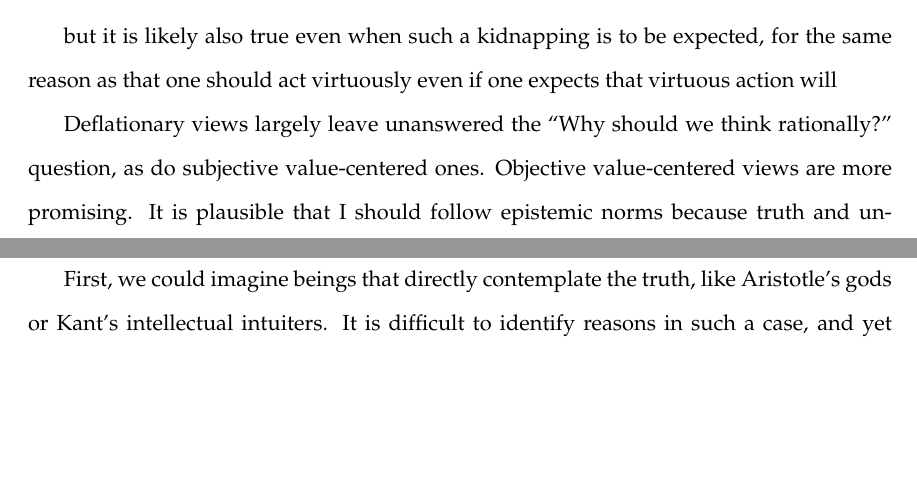
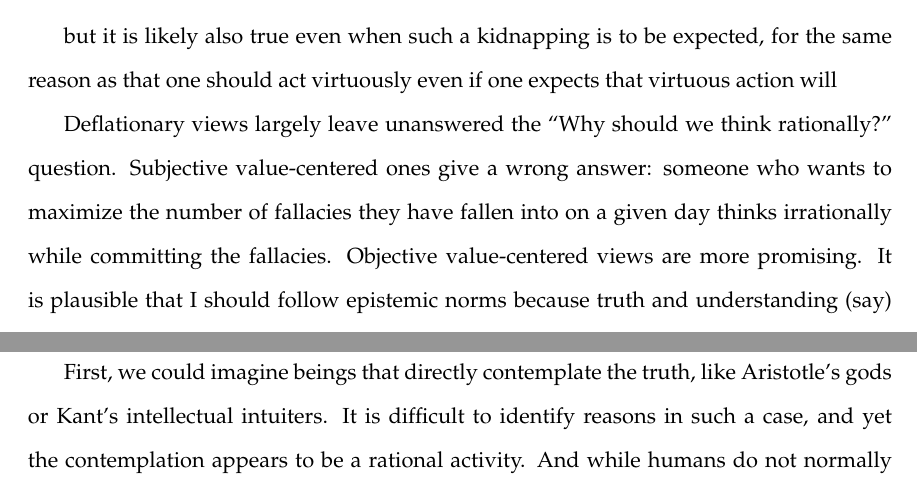
Before and after one commit to arpruss/norms-and-forms, a LaTeX thesis (document.tex, which reads chapter5.tex): two parts of pages 174 and 233 of 400 before the commit and two parts of pages 174 and 234 of 400 after it, joined at a grey line, cut so that both start at the same text, the shorter picture padded with empty space. Compiled offline with pdfLaTeX.

Commit message:
fallacies

```diff
--- a/chapter5.tex
+++ b/chapter5.tex
@@ -41,8 +41,9 @@ tuition in an ethics class that would on the whole improve one morally.}
 when such a kidnapping is to be expected, for the same reason as that one should act virtuously even if one
 expects that virtuous action will
 
-Deflationary views largely leave unanswered the ``Why should we think rationally?'' question, as do
-subjective value-centered ones.
+Deflationary views largely leave unanswered the ``Why should we think rationally?''\ question.
+Subjective value-centered ones give a wrong answer: someone who wants to maximize the number of fallacies
+they have fallen into on a given day thinks irrationally while committing the fallacies.
 Objective value-centered views are more promising. It is plausible that I should follow epistemic norms because
 truth and understanding (say) are worth having. But there is a dilemma for objective value-centered meta-epistemology.
 The values grounding the norms are either solely product-focused or they include process-dependent ones.
```
Also changed, not shown: document.pdf.
